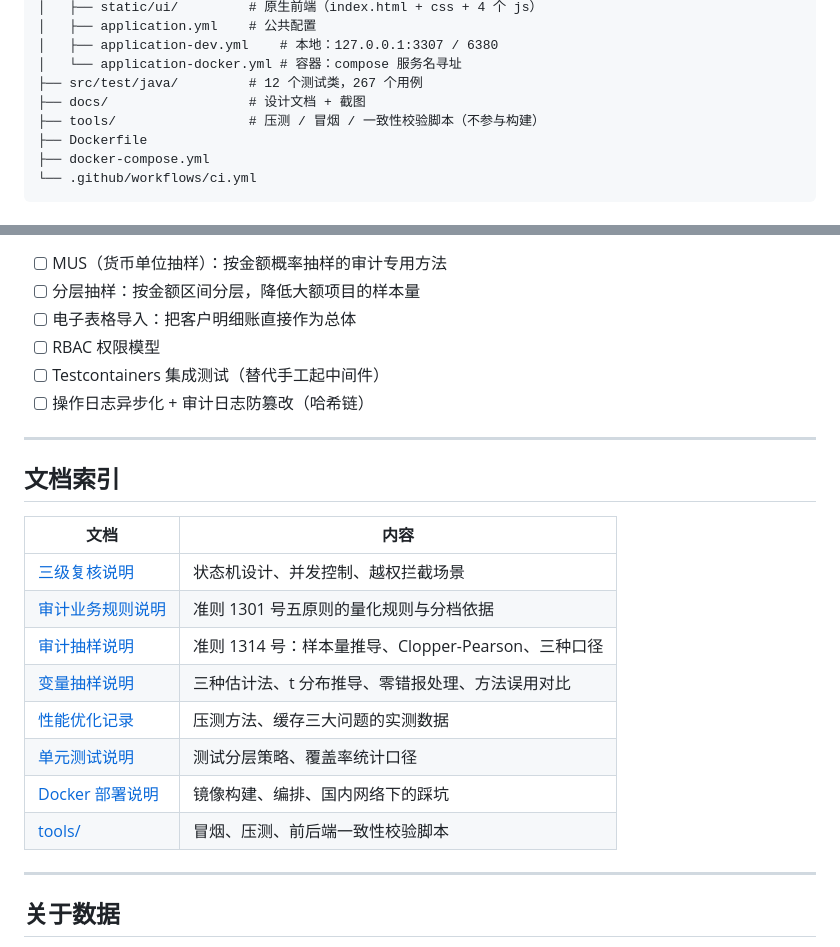
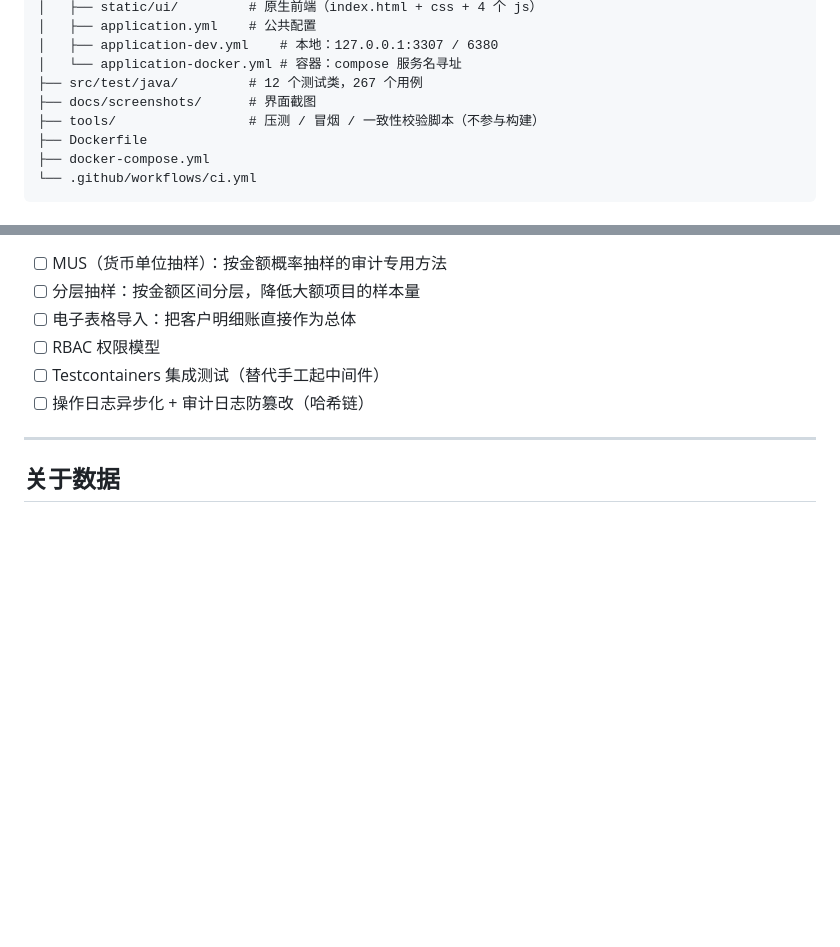
Before and after one commit to morning-zy/audit-evidence-system, a Markdown page: README.md, 2 parts joined by grey strips. Drawn GitHub-style; blank space fills up the shorter version.

Commit message:
docs: trim docs to screenshots only
docs/ 只保留 README 引用的界面截图，设计说明类内容不随仓库公开。

```diff
--- a/README.md
+++ b/README.md
@@ -348,7 +348,7 @@ audit-evidence-system/
 │   ├── application-dev.yml    # 本地：127.0.0.1:3307 / 6380
 │   └── application-docker.yml # 容器：compose 服务名寻址
 ├── src/test/java/         # 12 个测试类，267 个用例
-├── docs/                  # 设计文档 + 截图
+├── docs/screenshots/      # 界面截图
 ├── tools/                 # 压测 / 冒烟 / 一致性校验脚本（不参与构建）
 ├── Dockerfile
 ├── docker-compose.yml
@@ -396,21 +396,6 @@ audit-evidence-system/
 
 ---
 
-## 文档索引
-
-| 文档 | 内容 |
-|---|---|
-| [三级复核说明](docs/三级复核说明.md) | 状态机设计、并发控制、越权拦截场景 |
-| [审计业务规则说明](docs/审计业务规则说明.md) | 准则 1301 号五原则的量化规则与分档依据 |
-| [审计抽样说明](docs/审计抽样说明.md) | 准则 1314 号：样本量推导、Clopper-Pearson、三种口径 |
-| [变量抽样说明](docs/变量抽样说明.md) | 三种估计法、t 分布推导、零错报处理、方法误用对比 |
-| [性能优化记录](docs/性能优化记录.md) | 压测方法、缓存三大问题的实测数据 |
-| [单元测试说明](docs/单元测试说明.md) | 测试分层策略、覆盖率统计口径 |
-| [Docker 部署说明](docs/Docker部署说明.md) | 镜像构建、编排、国内网络下的踩坑 |
-| [tools/](tools/) | 冒烟、压测、前后端一致性校验脚本 |
-
----
-
 ## 关于数据
 
 仓库里的 `data.sql` 是**虚构的演示数据**（虚拟公司、虚拟凭证号），不含任何真实客户信息。生产使用时删除 `data.sql` 并接入真实组织架构。
```
